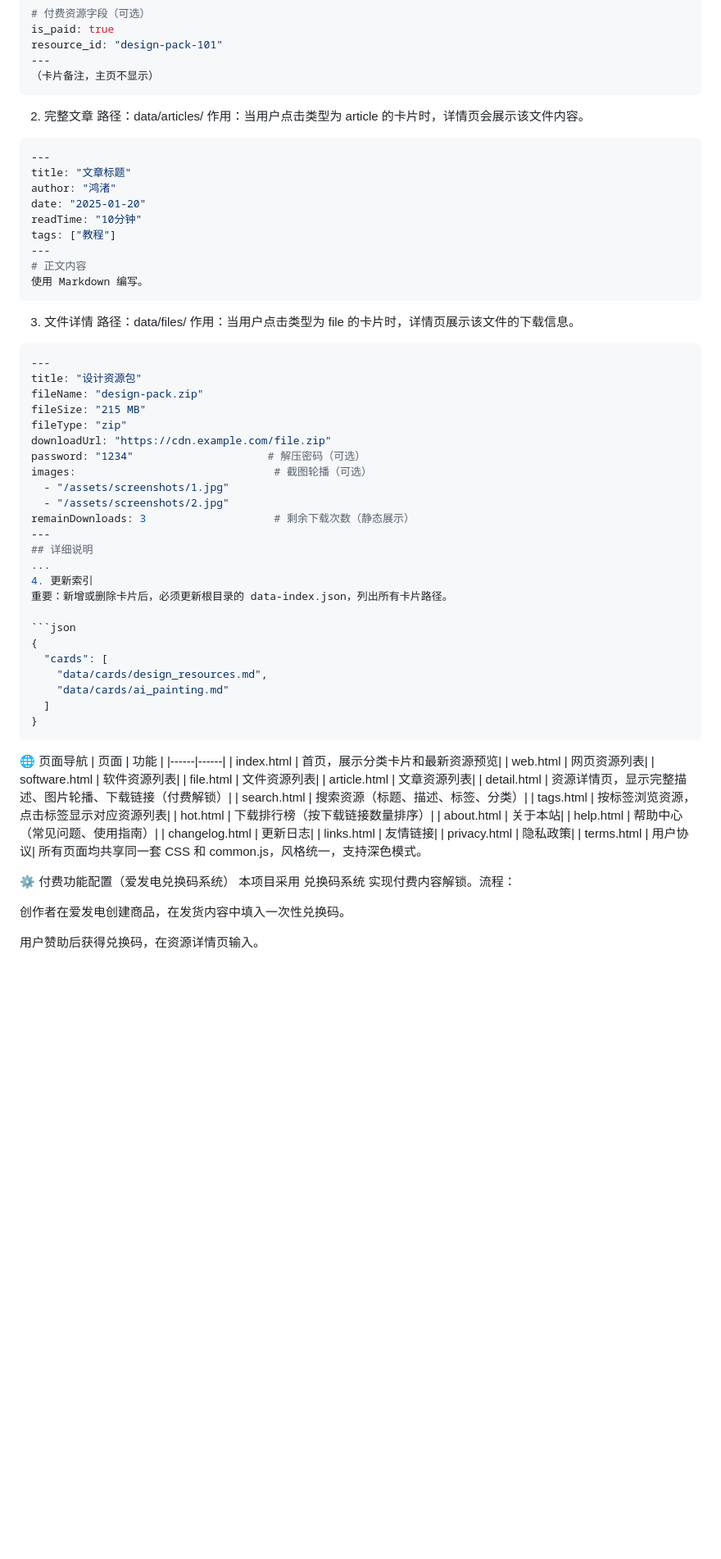
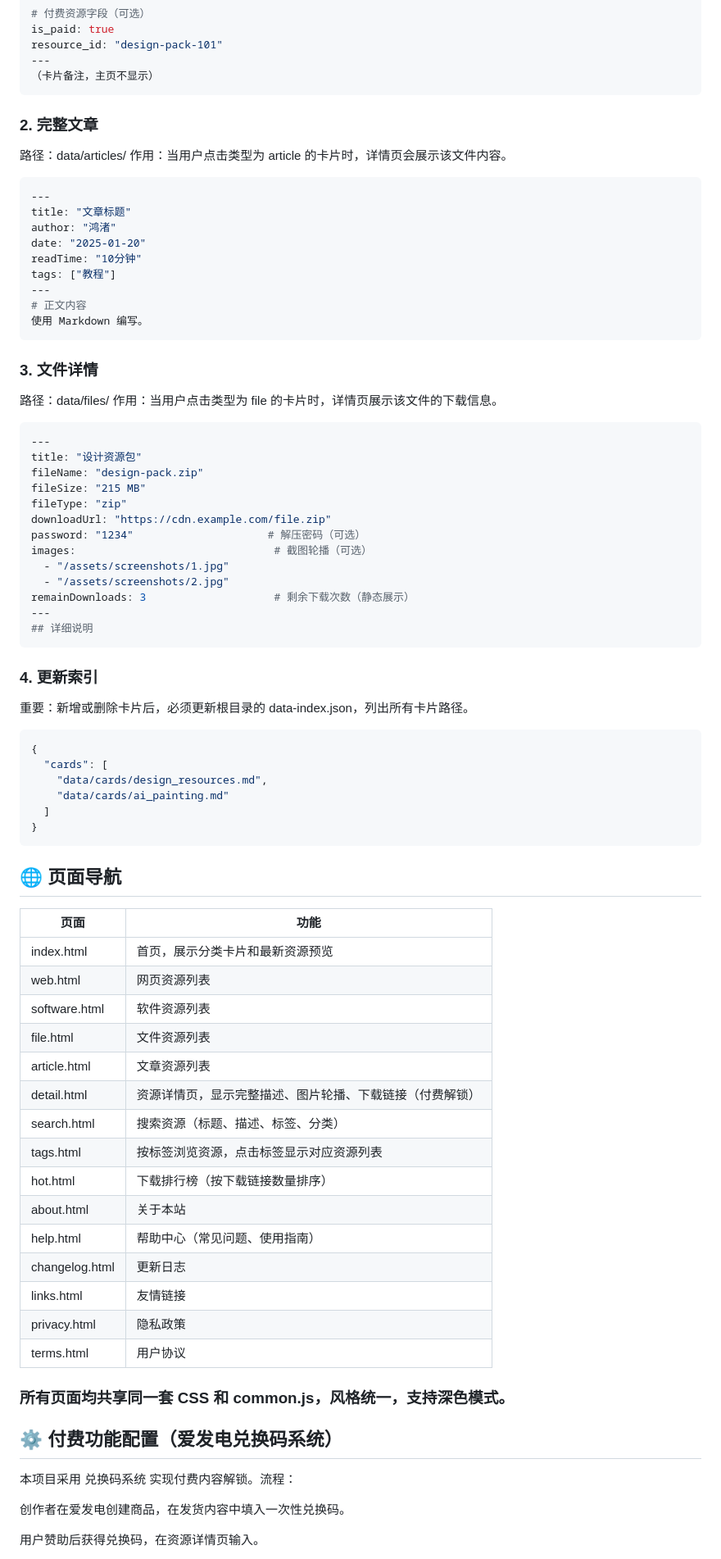
Before and after one commit to WatchFleeting/starsea-shares, a Markdown page: README.md, the part around one of its changes. Shown at 82% size. GitHub-like rendering; blank space fills up the shorter version.

Commit message:
更新 README.md

````diff
--- a/README.md
+++ b/README.md
@@ -128,7 +128,7 @@ resource_id: "design-pack-101"
 （卡片备注，主页不显示）
 ```
 
-2. 完整文章
+### 2. 完整文章
 路径：data/articles/
 作用：当用户点击类型为 article 的卡片时，详情页会展示该文件内容。
 
@@ -144,7 +144,7 @@ tags: ["教程"]
 使用 Markdown 编写。
 ```
 
-3. 文件详情
+### 3. 文件详情
 路径：data/files/
 作用：当用户点击类型为 file 的卡片时，详情页展示该文件的下载信息。
 
@@ -162,8 +162,9 @@ images:                               # 截图轮播（可选）
 remainDownloads: 3                    # 剩余下载次数（静态展示）
 ---
 ## 详细说明
-...
-4. 更新索引
+```
+
+### 4. 更新索引
 重要：新增或删除卡片后，必须更新根目录的 data-index.json，列出所有卡片路径。
 
 ```json
@@ -175,7 +176,8 @@ remainDownloads: 3                    # 剩余下载次数（静态展示）
 }
 ```
 
-🌐 页面导航
+## 🌐 页面导航
+
 | 页面 | 功能 |
 |------|------|
 | index.html	| 首页，展示分类卡片和最新资源预览|
@@ -193,9 +195,10 @@ remainDownloads: 3                    # 剩余下载次数（静态展示）
 | links.html	| 友情链接|
 | privacy.html	| 隐私政策|
 | terms.html	| 用户协议|
-所有页面均共享同一套 CSS 和 common.js，风格统一，支持深色模式。
 
-⚙️ 付费功能配置（爱发电兑换码系统）
+### 所有页面均共享同一套 CSS 和 common.js，风格统一，支持深色模式。
+
+## ⚙️ 付费功能配置（爱发电兑换码系统）
 本项目采用 兑换码系统 实现付费内容解锁。流程：
 
 创作者在爱发电创建商品，在发货内容中填入一次性兑换码。
````
Also changed, not shown: other parts of README.md (+6 -6 lines).
